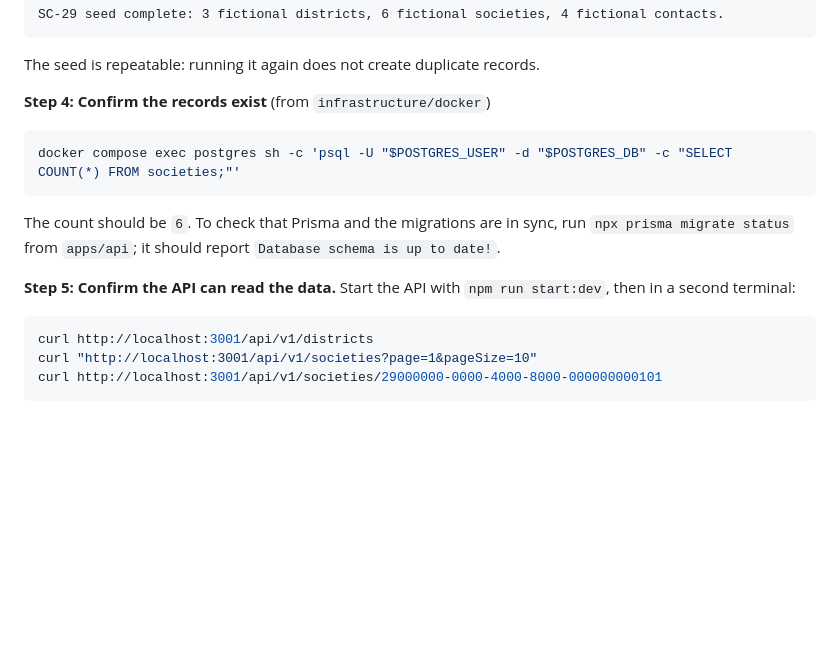
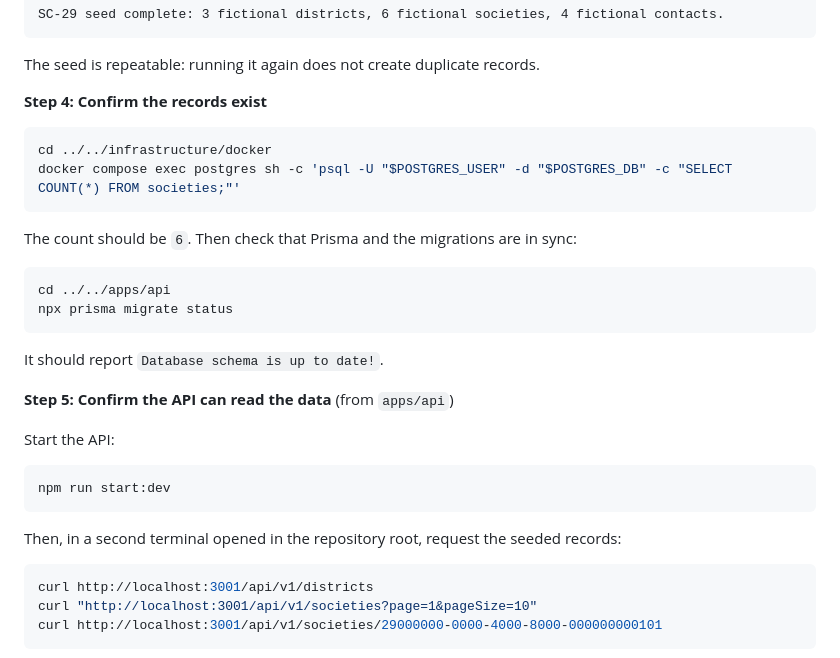
Before and after one commit to sarvodaya-connect/sarvodaya-connect, a Markdown page: apps/api/README.md, the part around the change. Drawn GitHub-style; blank space fills up the shorter version.

Commit message:
docs(SC-30): add missing cd commands to database setup steps

````diff
--- a/apps/api/README.md
+++ b/apps/api/README.md
@@ -128,15 +128,31 @@ SC-29 seed complete: 3 fictional districts, 6 fictional societies, 4 fictional c
 
 The seed is repeatable: running it again does not create duplicate records.
 
-**Step 4: Confirm the records exist** (from `infrastructure/docker`)
+**Step 4: Confirm the records exist**
 
 ```bash
+cd ../../infrastructure/docker
 docker compose exec postgres sh -c 'psql -U "$POSTGRES_USER" -d "$POSTGRES_DB" -c "SELECT COUNT(*) FROM societies;"'
 ```
 
-The count should be `6`. To check that Prisma and the migrations are in sync, run `npx prisma migrate status` from `apps/api`; it should report `Database schema is up to date!`.
+The count should be `6`. Then check that Prisma and the migrations are in sync:
 
-**Step 5: Confirm the API can read the data.** Start the API with `npm run start:dev`, then in a second terminal:
+```bash
+cd ../../apps/api
+npx prisma migrate status
+```
+
+It should report `Database schema is up to date!`.
+
+**Step 5: Confirm the API can read the data** (from `apps/api`)
+
+Start the API:
+
+```bash
+npm run start:dev
+```
+
+Then, in a second terminal opened in the repository root, request the seeded records:
 
 ```bash
 curl http://localhost:3001/api/v1/districts
````
